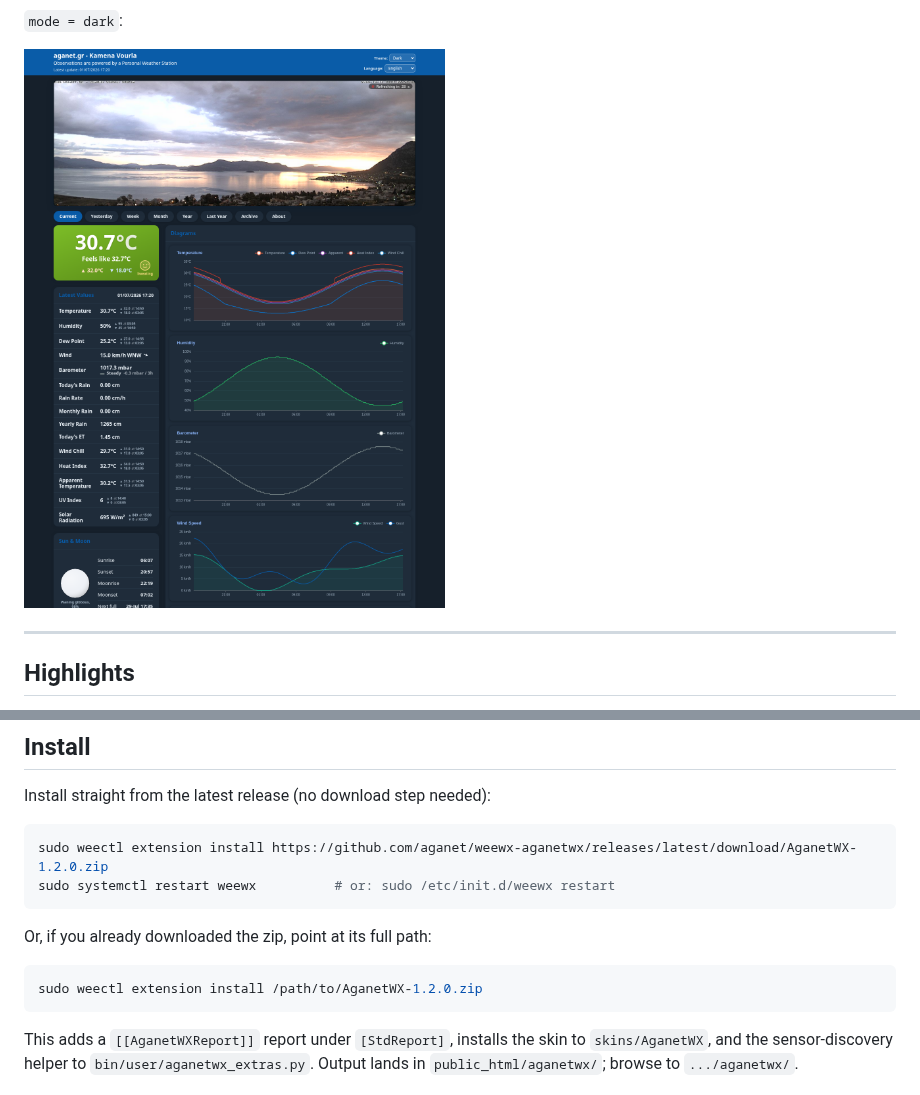
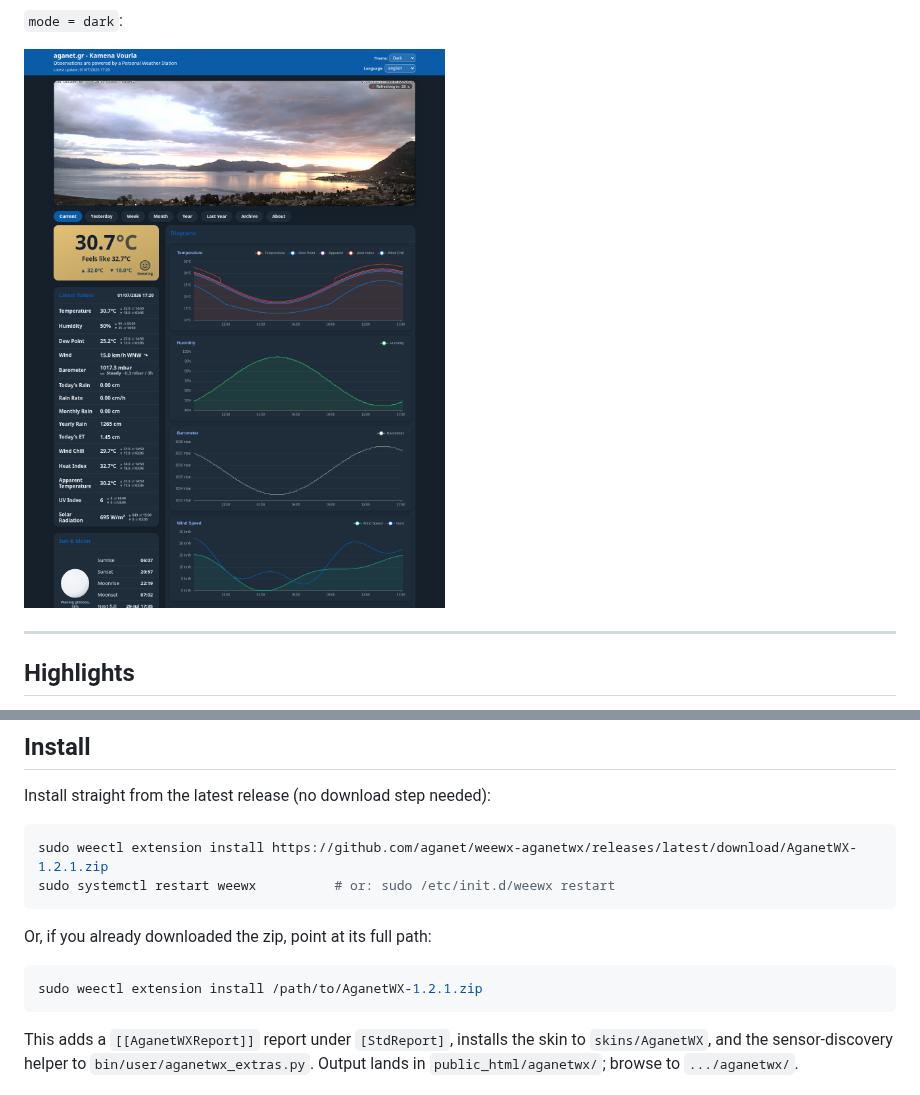
Before and after one commit to aganet/weewx-aganetwx, a Markdown page: README.md, 2 parts joined by grey strips. Rendered like a GitHub page; pictures changed too: screenshot-dark.png; folded sections open.

````diff
--- a/README.md
+++ b/README.md
@@ -48,14 +48,14 @@ Source and releases: [github.com/aganet/weewx-aganetwx](https://github.com/agane
 Install straight from the latest release (no download step needed):
 
 ```bash
-sudo weectl extension install https://github.com/aganet/weewx-aganetwx/releases/latest/download/AganetWX-1.2.0.zip
+sudo weectl extension install https://github.com/aganet/weewx-aganetwx/releases/latest/download/AganetWX-1.2.1.zip
 sudo systemctl restart weewx          # or: sudo /etc/init.d/weewx restart
 ```
 
 Or, if you already downloaded the zip, point at its full path:
 
 ```bash
-sudo weectl extension install /path/to/AganetWX-1.2.0.zip
+sudo weectl extension install /path/to/AganetWX-1.2.1.zip
 ```
 
 This adds a `[[AganetWXReport]]` report under `[StdReport]`, installs the skin to
````
Also changed, not shown: other parts of README.md (+10 -4 lines), screenshot-light.png, screenshot-modern.png, 6 other files.
